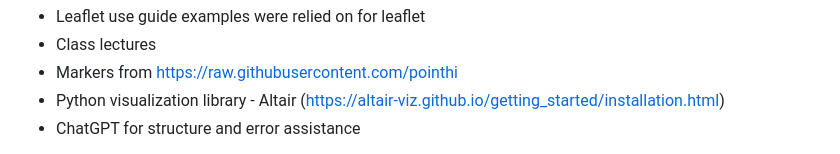
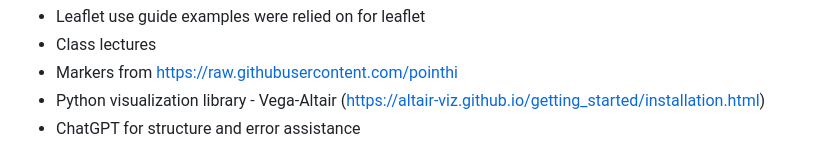
Before and after one commit to khovkevin25/Project3, a Markdown page: README.md, the part around the change. Drawn GitHub-style.

```diff
--- a/README.md
+++ b/README.md
@@ -17,7 +17,7 @@ We used three data sets - our largest data set is from the USDA which categorize
 - Leaflet use guide examples were relied on for leaflet
 - Class lectures
 - Markers from https://raw.githubusercontent.com/pointhi
-- Python visualization library - Altair (https://altair-viz.github.io/getting_started/installation.html)
+- Python visualization library - Vega-Altair (https://altair-viz.github.io/getting_started/installation.html)
 - ChatGPT for structure and error assistance
 
 <b>Instructions for Use:</b> Once the project is launched, there is a simple landing page that contains a brief overview of the project and the accompanying links to the individual visualizations. All visualizations have outlined Census tracts that can be clicked on to display more information regarding food accessibility and demographics about that specific region. Markers on some visualizations can also be clicked on to display more information about that specific farmers market or free meal site. These markers can be toggled on and off by pressing the associated buttons in the top right corner. Scrolling up or down (or clicking the (+) and (-) symbols in the top left corner) will allow users to zoom in and out of the map, respectively. Also, users can hold down on the mouse and drag to move the map around to explore the different outlined Census tracts in the visualization.There are several scatter plot graphs which show the relationship between median income and low-access seniors, low-access kids. The scatterplot has controls in the top right, above the graph that allow you to zoom in and zoom out. One scatter plot is not hosted in the github pages but is a python file to run in jupyter notebook.
```
